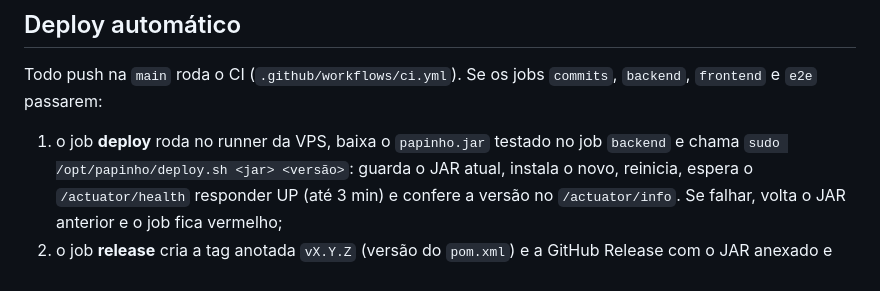
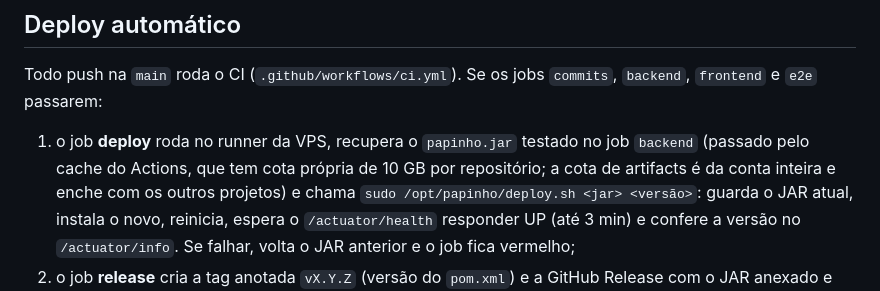
Before and after one commit to DanielFreitasDev/papinho, a Markdown page: deploy/PRODUCAO.md, the part around the change. GitHub-like rendering.

Commit message:
docs(deploy): explica por que o JAR passa pelo cache do Actions
Co-Authored-By: Claude Opus 5.5 <noreply@anthropic.com>

```diff
--- a/deploy/PRODUCAO.md
+++ b/deploy/PRODUCAO.md
@@ -41,7 +41,8 @@ limite de 100 MB por requisição do plano gratuito.
 Todo push na `main` roda o CI (`.github/workflows/ci.yml`). Se os jobs `commits`, `backend`, `frontend` e `e2e`
 passarem:
 
-1. o job **deploy** roda no runner da VPS, baixa o `papinho.jar` testado no job `backend` e chama
+1. o job **deploy** roda no runner da VPS, recupera o `papinho.jar` testado no job `backend` (passado pelo cache do Actions, que tem cota própria
+   de 10 GB por repositório; a cota de artifacts é da conta inteira e enche com os outros projetos) e chama
    `sudo /opt/papinho/deploy.sh <jar> <versão>`: guarda o JAR atual, instala o novo, reinicia, espera o
    `/actuator/health` responder UP (até 3 min) e confere a versão no `/actuator/info`. Se falhar, volta o JAR
    anterior e o job fica vermelho;
```
